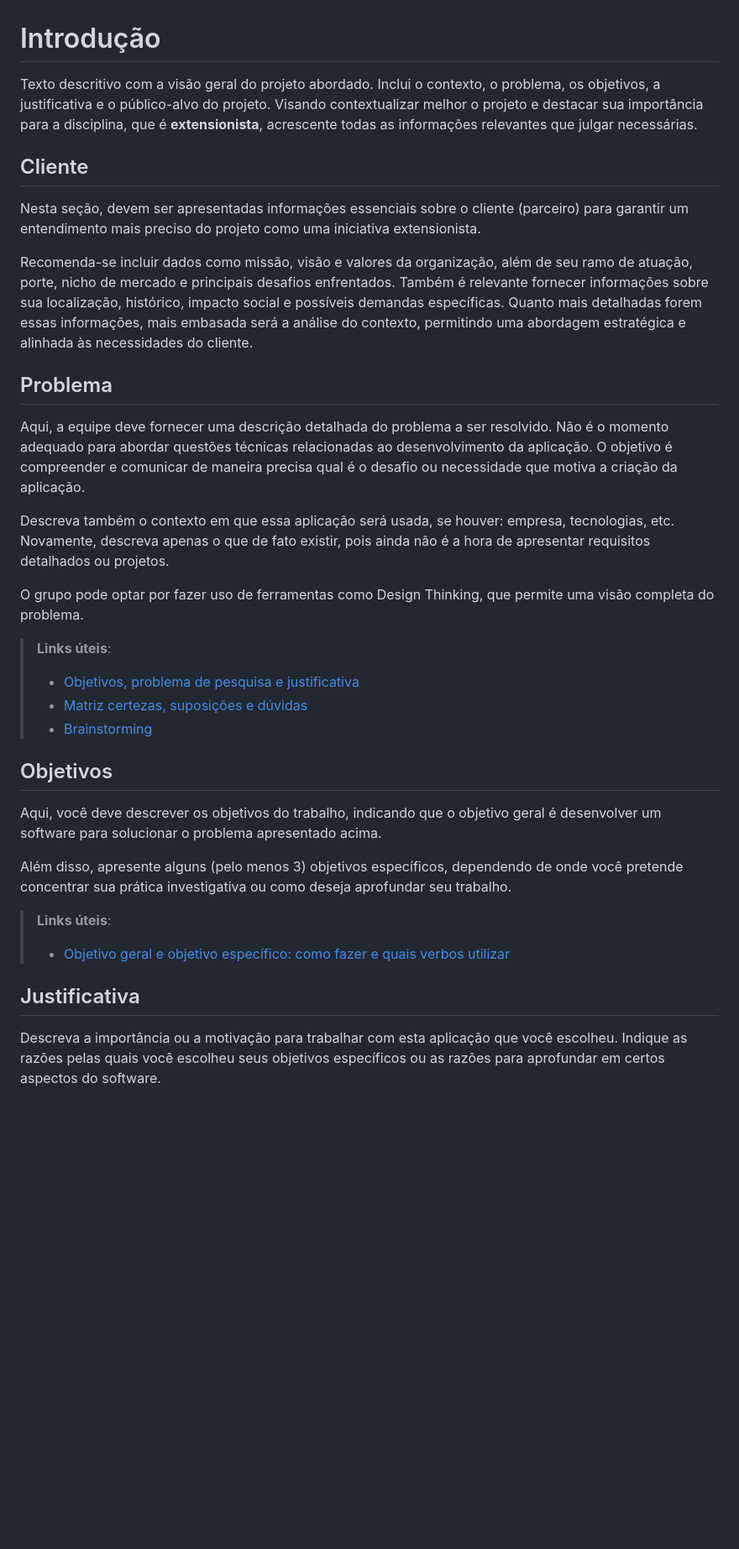
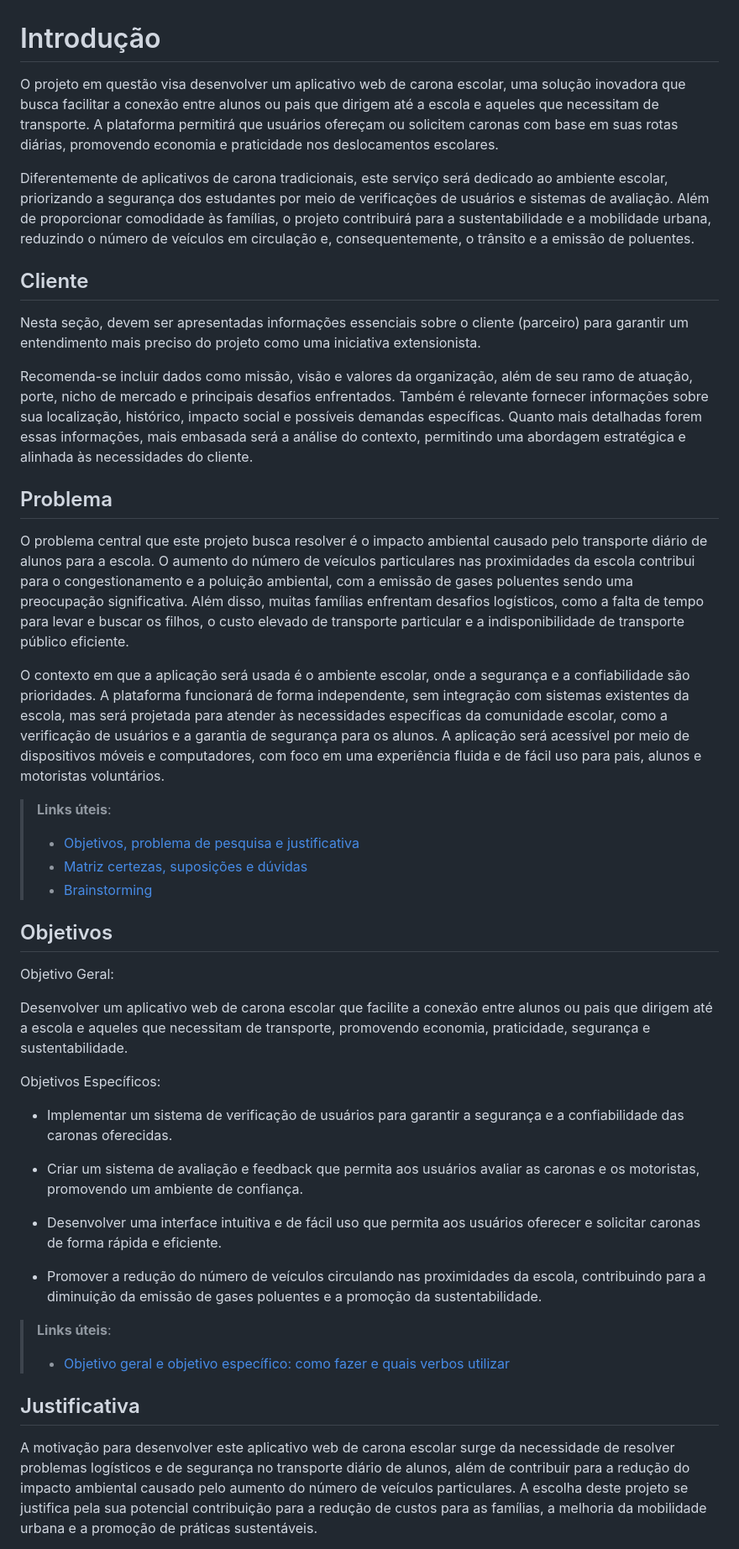
Before and after one commit to ICEI-PUC-Minas-PBE-ADS-SI/2025-1-p5-tias-carona-escolar, a Markdown page: docs/01-Contexto.md, the part around the change printed below. Shown: that part at 84% size. GitHub-like rendering; blank space fills up the shorter version.

```diff
--- a/docs/01-Contexto.md
+++ b/docs/01-Contexto.md
@@ -1,6 +1,8 @@
 # Introdução
 
-Texto descritivo com a visão geral do projeto abordado. Inclui o contexto, o problema, os objetivos, a justificativa e o público-alvo do projeto. Visando contextualizar melhor o projeto e destacar sua importância para a disciplina, que é **extensionista**, acrescente todas as informações relevantes que julgar necessárias.
+O projeto em questão visa desenvolver um aplicativo web de carona escolar, uma solução inovadora que busca facilitar a conexão entre alunos ou pais que dirigem até a escola e aqueles que necessitam de transporte. A plataforma permitirá que usuários ofereçam ou solicitem caronas com base em suas rotas diárias, promovendo economia e praticidade nos deslocamentos escolares.
+
+Diferentemente de aplicativos de carona tradicionais, este serviço será dedicado ao ambiente escolar, priorizando a segurança dos estudantes por meio de verificações de usuários e sistemas de avaliação. Além de proporcionar comodidade às famílias, o projeto contribuirá para a sustentabilidade e a mobilidade urbana, reduzindo o número de veículos em circulação e, consequentemente, o trânsito e a emissão de poluentes.
 
 ## Cliente
 Nesta seção, devem ser apresentadas informações essenciais sobre o cliente (parceiro) para garantir um entendimento mais preciso do projeto como uma iniciativa extensionista.
@@ -8,11 +10,10 @@ Nesta seção, devem ser apresentadas informações essenciais sobre o cliente (
 Recomenda-se incluir dados como missão, visão e valores da organização, além de seu ramo de atuação, porte, nicho de mercado e principais desafios enfrentados. Também é relevante fornecer informações sobre sua localização, histórico, impacto social e possíveis demandas específicas. Quanto mais detalhadas forem essas informações, mais embasada será a análise do contexto, permitindo uma abordagem estratégica e alinhada às necessidades do cliente.
 
 ## Problema
-Aqui, a equipe deve fornecer uma descrição detalhada do problema a ser resolvido. Não é o momento adequado para abordar questões técnicas relacionadas ao desenvolvimento da aplicação. O objetivo é compreender e comunicar de maneira precisa qual é o desafio ou necessidade que motiva a criação da aplicação.
 
-Descreva também o contexto em que essa aplicação será usada, se  houver: empresa, tecnologias, etc. Novamente, descreva apenas o que de fato existir, pois ainda não é a hora de apresentar requisitos detalhados ou projetos.
+O problema central que este projeto busca resolver é o impacto ambiental causado pelo transporte diário de alunos para a escola. O aumento do número de veículos particulares nas proximidades da escola contribui para o congestionamento e a poluição ambiental, com a emissão de gases poluentes sendo uma preocupação significativa. Além disso, muitas famílias enfrentam desafios logísticos, como a falta de tempo para levar e buscar os filhos, o custo elevado de transporte particular e a indisponibilidade de transporte público eficiente.
 
-O grupo pode optar por fazer uso de ferramentas como Design Thinking, que permite uma visão completa do problema.
+O contexto em que a aplicação será usada é o ambiente escolar, onde a segurança e a confiabilidade são prioridades. A plataforma funcionará de forma independente, sem integração com sistemas existentes da escola, mas será projetada para atender às necessidades específicas da comunidade escolar, como a verificação de usuários e a garantia de segurança para os alunos. A aplicação será acessível por meio de dispositivos móveis e computadores, com foco em uma experiência fluida e de fácil uso para pais, alunos e motoristas voluntários.
 
 > **Links úteis**:
 > - [Objetivos, problema de pesquisa e justificativa](https://medium.com/@versioparole/objetivos-problema-de-pesquisa-e-justificativa-c98c8233b9c3)
@@ -21,14 +22,24 @@ O grupo pode optar por fazer uso de ferramentas como Design Thinking, que permit
 
 ## Objetivos
 
-Aqui, você deve descrever os objetivos do trabalho, indicando que o objetivo geral é desenvolver um software para solucionar o problema apresentado acima.
+Objetivo Geral:
 
-Além disso, apresente alguns (pelo menos 3) objetivos específicos, dependendo de onde você pretende concentrar sua prática investigativa ou como deseja aprofundar seu trabalho.
+Desenvolver um aplicativo web de carona escolar que facilite a conexão entre alunos ou pais que dirigem até a escola e aqueles que necessitam de transporte, promovendo economia, praticidade, segurança e sustentabilidade.
+
+Objetivos Específicos:
+
+- Implementar um sistema de verificação de usuários para garantir a segurança e a confiabilidade das caronas oferecidas.
+
+- Criar um sistema de avaliação e feedback que permita aos usuários avaliar as caronas e os motoristas, promovendo um ambiente de confiança.
+
+- Desenvolver uma interface intuitiva e de fácil uso que permita aos usuários oferecer e solicitar caronas de forma rápida e eficiente.
+
+- Promover a redução do número de veículos circulando nas proximidades da escola, contribuindo para a diminuição da emissão de gases poluentes e a promoção da sustentabilidade.
 
 > **Links úteis**:
 > - [Objetivo geral e objetivo específico: como fazer e quais verbos utilizar](https://blog.mettzer.com/diferenca-entre-objetivo-geral-e-objetivo-especifico/)
 
 ## Justificativa
 
-Descreva a importância ou a motivação para trabalhar com esta aplicação que você escolheu. Indique as razões pelas quais você escolheu seus objetivos específicos ou as razões para aprofundar em certos aspectos do software.
+A motivação para desenvolver este aplicativo web de carona escolar surge da necessidade de resolver problemas logísticos e de segurança no transporte diário de alunos, além de contribuir para a redução do impacto ambiental causado pelo aumento do número de veículos particulares. A escolha deste projeto se justifica pela sua potencial contribuição para a redução de custos para as famílias, a melhoria da mobilidade urbana e a promoção de práticas sustentáveis.
 
```
Also changed, not shown: other parts of docs/01-Contexto.md (+17 -4 lines).
